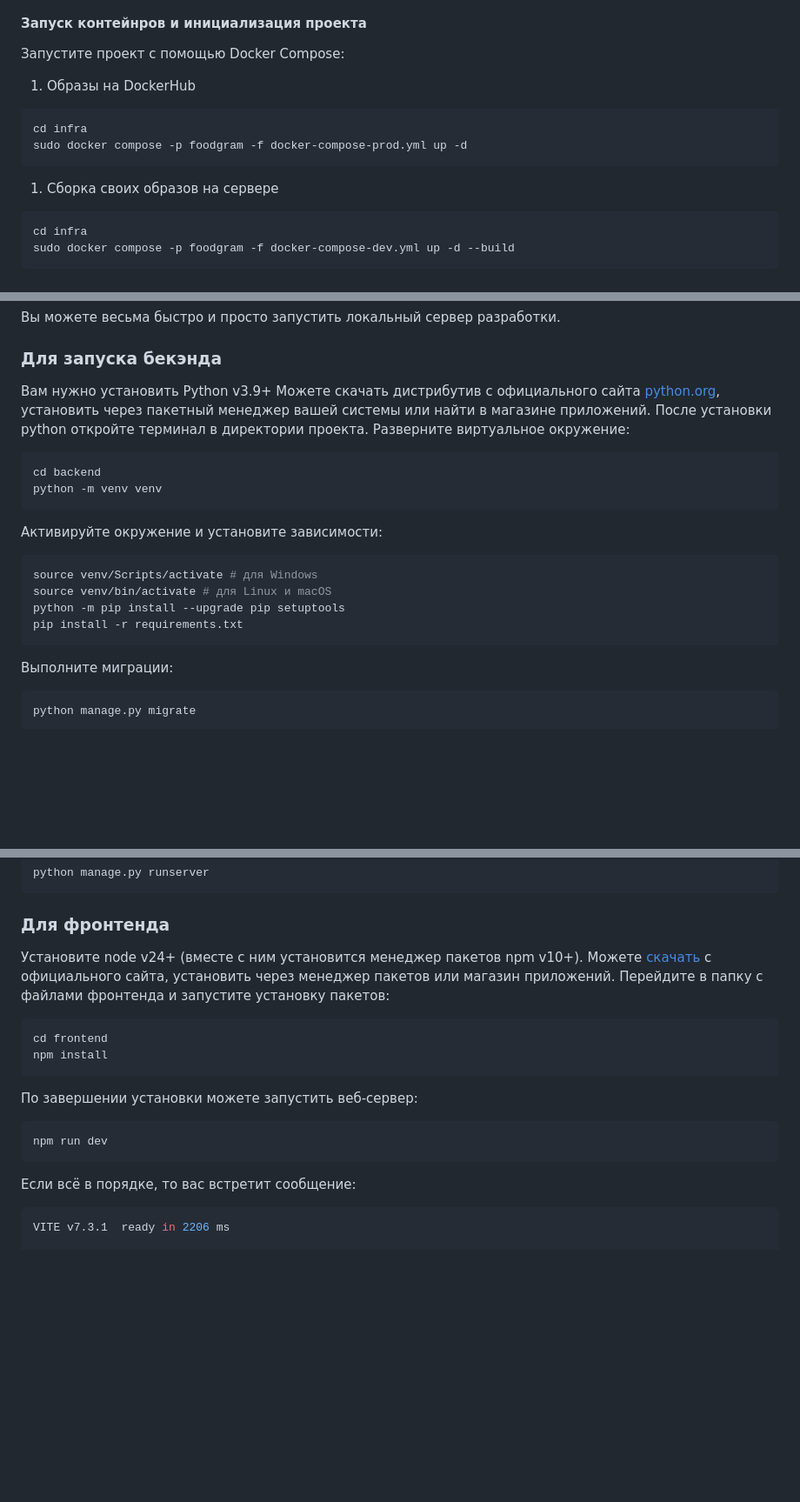
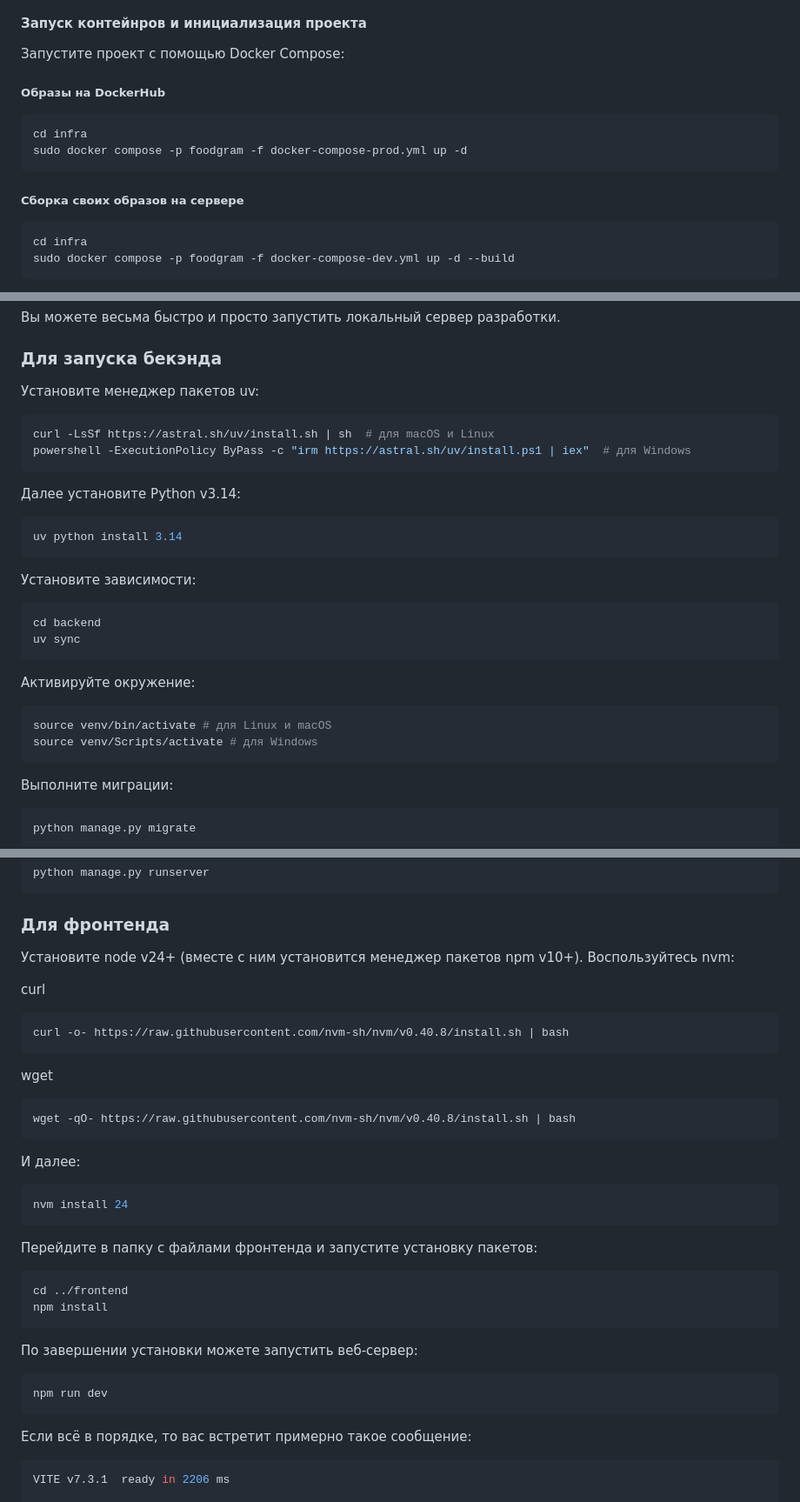
Before and after one commit to humanpride/foodgram, a Markdown page: README.md, 3 parts joined by grey strips. Shown at 87% size. Drawn GitHub-style; blank space fills up the shorter version.

Commit message:
docs: update README - add instuctions for uv

````diff
--- a/README.md
+++ b/README.md
@@ -75,14 +74,14 @@ cd foodgram
 
 Запустите проект с помощью Docker Compose:
 
-1. Образы на DockerHub
+##### Образы на DockerHub
 
 ```bash
 cd infra
 sudo docker compose -p foodgram -f docker-compose-prod.yml up -d
 ```
 
-1. Сборка своих образов на сервере
+##### Сборка своих образов на сервере
 
 ```bash
 cd infra
@@ -207,23 +208,31 @@ DB_PORT=5432
 
 ### Для запуска бекэнда
 
-Вам нужно установить Python v3.9+
-Можете скачать дистрибутив с официального сайта [python.org](https://www.python.org/downloads/), установить через пакетный менеджер вашей системы или найти в магазине приложений.
-После установки python откройте терминал в директории проекта.
-Разверните виртуальное окружение:
+Установите менеджер пакетов uv:
+
+```bash
+curl -LsSf https://astral.sh/uv/install.sh | sh  # для macOS и Linux
+powershell -ExecutionPolicy ByPass -c "irm https://astral.sh/uv/install.ps1 | iex"  # для Windows
+```
+
+Далее установите Python v3.14:
+
+```bash
+uv python install 3.14
+```
+
+Установите зависимости:
 
 ```bash
 cd backend
-python -m venv venv
+uv sync
 ```
 
-Активируйте окружение и установите зависимости:
+Активируйте окружение:
 
 ```bash
+source venv/bin/activate # для Linux и macOS
 source venv/Scripts/activate # для Windows
-source venv/bin/activate # для Linux и macOS
-python -m pip install --upgrade pip setuptools
-pip install -r requirements.txt
 ```
 
 Выполните миграции:
@@ -252,11 +261,30 @@ python manage.py runserver
 
 ### Для фронтенда
 
-Установите node v24+ (вместе с ним установится менеджер пакетов npm v10+). Можете [скачать](https://nodejs.org/en/download) с официального сайта, установить через менеджер пакетов или магазин приложений.
+Установите node v24+ (вместе с ним установится менеджер пакетов npm v10+). Воспользуйтесь nvm:
+
+curl
+
+```bash
+curl -o- https://raw.githubusercontent.com/nvm-sh/nvm/v0.40.8/install.sh | bash
+```
+
+wget
+
+```bash
+wget -qO- https://raw.githubusercontent.com/nvm-sh/nvm/v0.40.8/install.sh | bash
+```
+
+И далее:
+
+```bash
+nvm install 24
+```
+
 Перейдите в папку с файлами фронтенда и запустите установку пакетов:
 
 ```bash
-cd frontend
+cd ../frontend
 npm install
 ```
 
@@ -266,7 +294,7 @@ npm install
 npm run dev
 ```
 
-Если всё в порядке, то вас встретит сообщение:
+Если всё в порядке, то вас встретит примерно такое сообщение:
 
 ```bash
 VITE v7.3.1  ready in 2206 ms
````
Also changed, not shown: other parts of README.md (+29 -28 lines).
